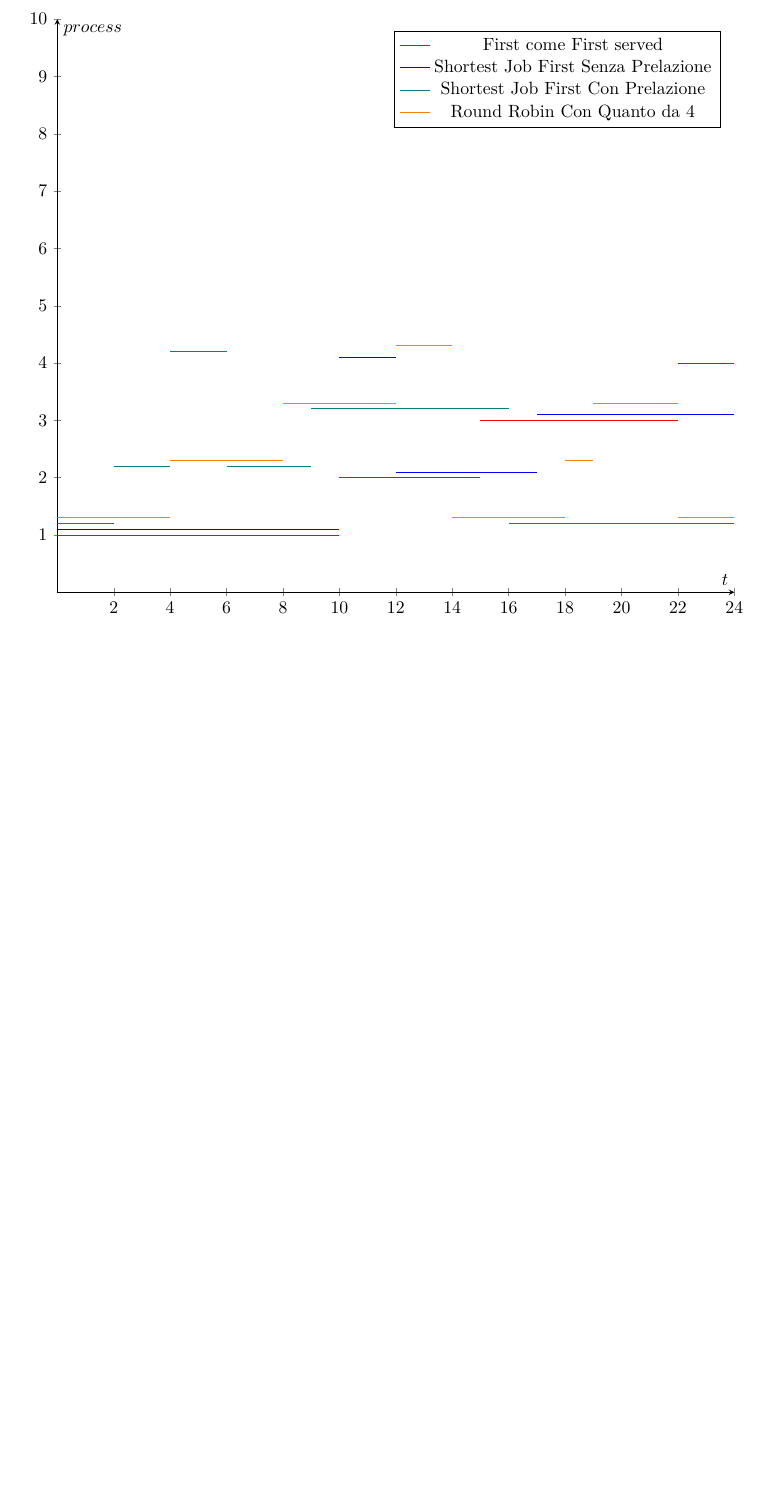
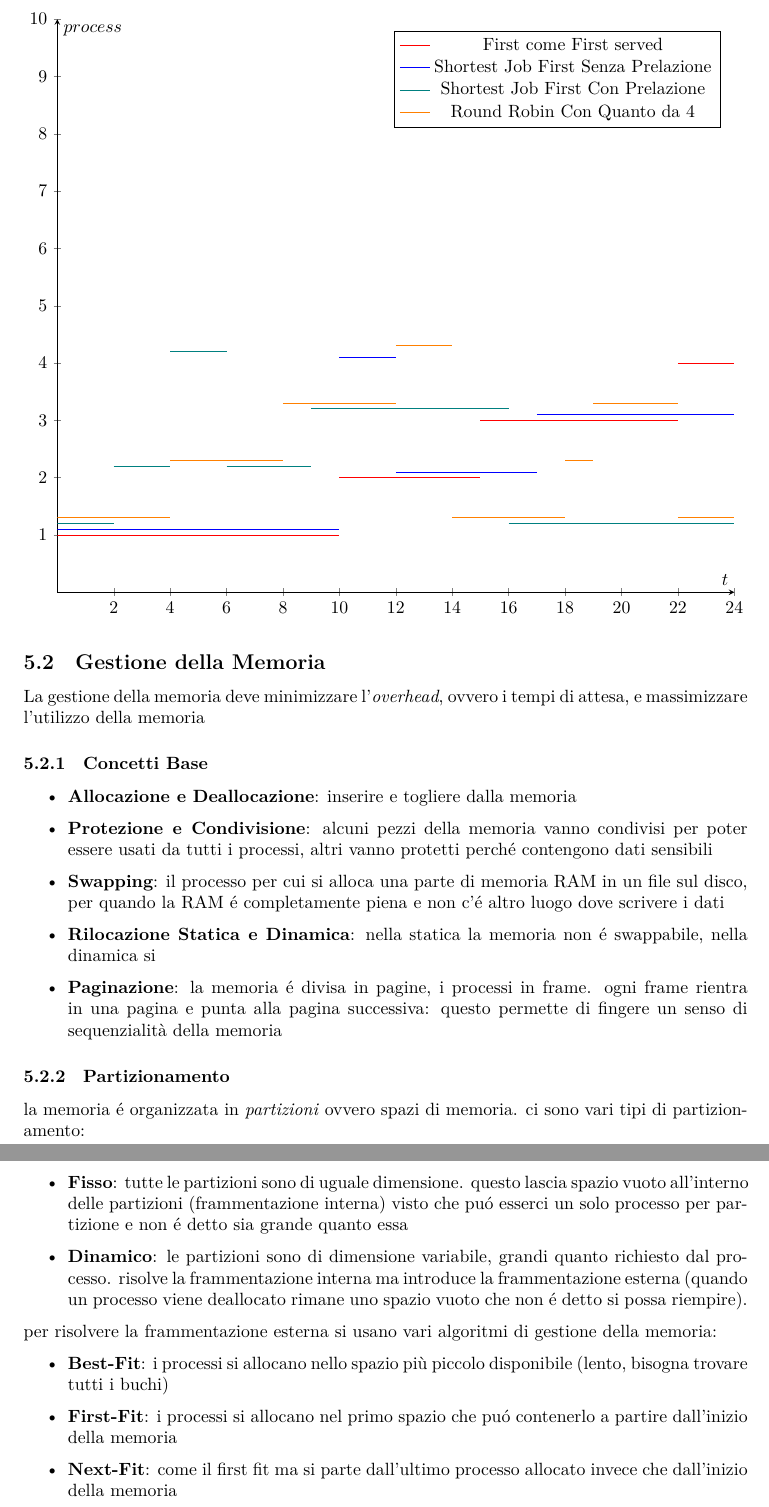
Before and after one commit to ZenT3600/appunti, a LaTeX document (Notes.tex): part of page 12 of 27 before the commit and two parts of pages 12 and 13 of 28 after it, the two joined at a grey line, cut so that both start at the same text, the shorter picture padded with empty space. Compiled offline with XeLaTeX.

Commit message:
Automatic Commit n.Fri Jan 13 10:35:03 CET 2023

```diff
--- a/Notes.tex
+++ b/Notes.tex
@@ -533,6 +533,32 @@
         \ProcessGraph{1.3}{22}{24}{orange}
       \end{axis}
     \end{tikzpicture}
+
+	\subsection{Gestione della Memoria}
+	La gestione della memoria deve minimizzare l'\textit{overhead}, ovvero i tempi di attesa, e massimizzare l'utilizzo della memoria
+
+	\subsubsection{Concetti Base}
+	\begin{itemize}
+		\item \textbf{Allocazione e Deallocazione}: inserire e togliere dalla memoria
+		\item \textbf{Protezione e Condivisione}: alcuni pezzi della memoria vanno condivisi per poter essere usati da tutti i processi, altri vanno protetti perché contengono dati sensibili
+		\item \textbf{Swapping}: il processo per cui si alloca una parte di memoria RAM in un file sul disco, per quando la RAM é completamente piena e non c'é altro luogo dove scrivere i dati
+		\item \textbf{Rilocazione Statica e Dinamica}: nella statica la memoria non é swappabile, nella dinamica si
+		\item \textbf{Paginazione}: la memoria é divisa in pagine, i processi in frame. ogni frame rientra in una pagina e punta alla pagina successiva: questo permette di fingere un senso di sequenzialità della memoria
+	\end{itemize}
+
+	\subsubsection{Partizionamento}
+	la memoria é organizzata in \textit{partizioni} ovvero spazi di memoria. ci sono vari tipi di partizionamento:
+	\begin{itemize}
+		\item \textbf{Fisso}: tutte le partizioni sono di uguale dimensione. questo lascia spazio vuoto all'interno delle partizioni (frammentazione interna) visto che puó esserci un solo processo per partizione e non é detto sia grande quanto essa
+		\item \textbf{Dinamico}: le partizioni sono di dimensione variabile, grandi quanto richiesto dal processo. risolve la frammentazione interna ma introduce la frammentazione esterna (quando un processo viene deallocato rimane uno spazio vuoto che non é detto si possa riempire).
+	\end{itemize}
+
+	per risolvere la frammentazione esterna si usano vari algoritmi di gestione della memoria:
+	\begin{itemize}
+		\item \textbf{Best-Fit}: i processi si allocano nello spazio più piccolo disponibile (lento, bisogna trovare tutti i buchi)
+		\item \textbf{First-Fit}: i processi si allocano nel primo spazio che puó contenerlo a partire dall'inizio della memoria
+		\item \textbf{Next-Fit}: come il first fit ma si parte dall'ultimo processo allocato invece che dall'inizio della memoria
+	\end{itemize}
   }
 
   \pagebreak
```
Also changed, not shown: Notes.pdf.
